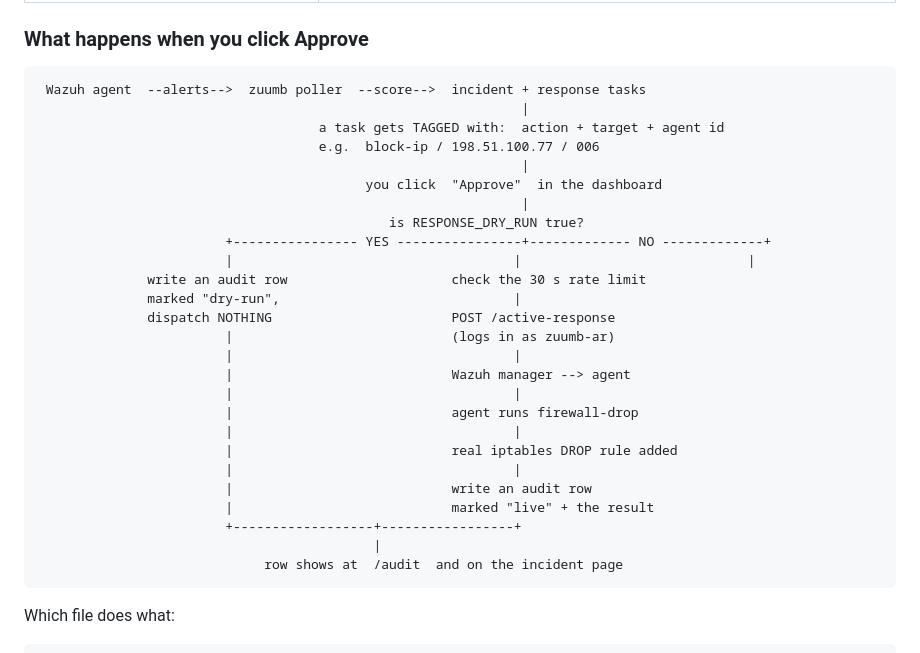
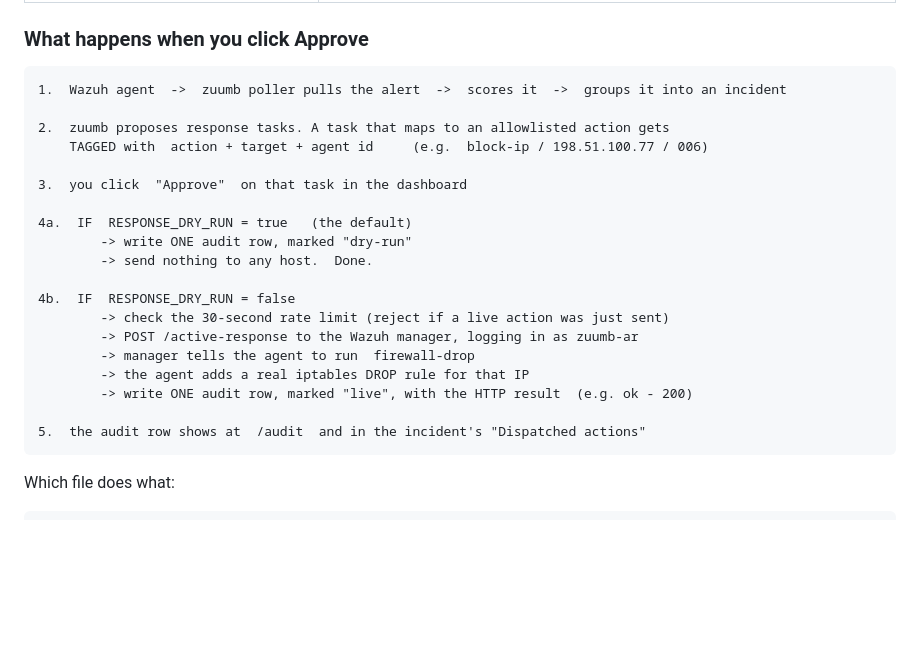
Before and after one commit to NucleiAv/zuumb, a Markdown page: README.md, the part around the change. Drawn GitHub-style; blank space fills up the shorter version.

Commit message:
docs: rewrite the active-response flow as a readable numbered list
The ASCII branch diagram had a broken YES/NO split — three vertical bars,
NO-path content sitting under the middle one, the NO label pointing at an
empty column. Replace it with a plain top-to-bottom "1..5 + IF true / IF
false" list: no fragile column alignment, the dry-run vs live fork is
unambiguous.

Co-Authored-By: Claude Sonnet 5 <noreply@anthropic.com>

````diff
--- a/README.md
+++ b/README.md
@@ -360,32 +360,25 @@ Three things are always true:
 ### What happens when you click Approve
 
 ```text
- Wazuh agent  --alerts-->  zuumb poller  --score-->  incident + response tasks
-                                                              |
-                                    a task gets TAGGED with:  action + target + agent id
-                                    e.g.  block-ip / 198.51.100.77 / 006
-                                                              |
-                                          you click  "Approve"  in the dashboard
-                                                              |
-                                             is RESPONSE_DRY_RUN true?
-                        +---------------- YES ----------------+------------- NO -------------+
-                        |                                    |                             |
-              write an audit row                     check the 30 s rate limit
-              marked "dry-run",                              |
-              dispatch NOTHING                       POST /active-response
-                        |                            (logs in as zuumb-ar)
-                        |                                    |
-                        |                            Wazuh manager --> agent
-                        |                                    |
-                        |                            agent runs firewall-drop
-                        |                                    |
-                        |                            real iptables DROP rule added
-                        |                                    |
-                        |                            write an audit row
-                        |                            marked "live" + the result
-                        +------------------+-----------------+
-                                           |
-                             row shows at  /audit  and on the incident page
+1.  Wazuh agent  ->  zuumb poller pulls the alert  ->  scores it  ->  groups it into an incident
+
+2.  zuumb proposes response tasks. A task that maps to an allowlisted action gets
+    TAGGED with  action + target + agent id     (e.g.  block-ip / 198.51.100.77 / 006)
+
+3.  you click  "Approve"  on that task in the dashboard
+
+4a.  IF  RESPONSE_DRY_RUN = true   (the default)
+        -> write ONE audit row, marked "dry-run"
+        -> send nothing to any host.  Done.
+
+4b.  IF  RESPONSE_DRY_RUN = false
+        -> check the 30-second rate limit (reject if a live action was just sent)
+        -> POST /active-response to the Wazuh manager, logging in as zuumb-ar
+        -> manager tells the agent to run  firewall-drop
+        -> the agent adds a real iptables DROP rule for that IP
+        -> write ONE audit row, marked "live", with the HTTP result  (e.g. ok - 200)
+
+5.  the audit row shows at  /audit  and in the incident's "Dispatched actions"
 ```
 
 Which file does what:
````
